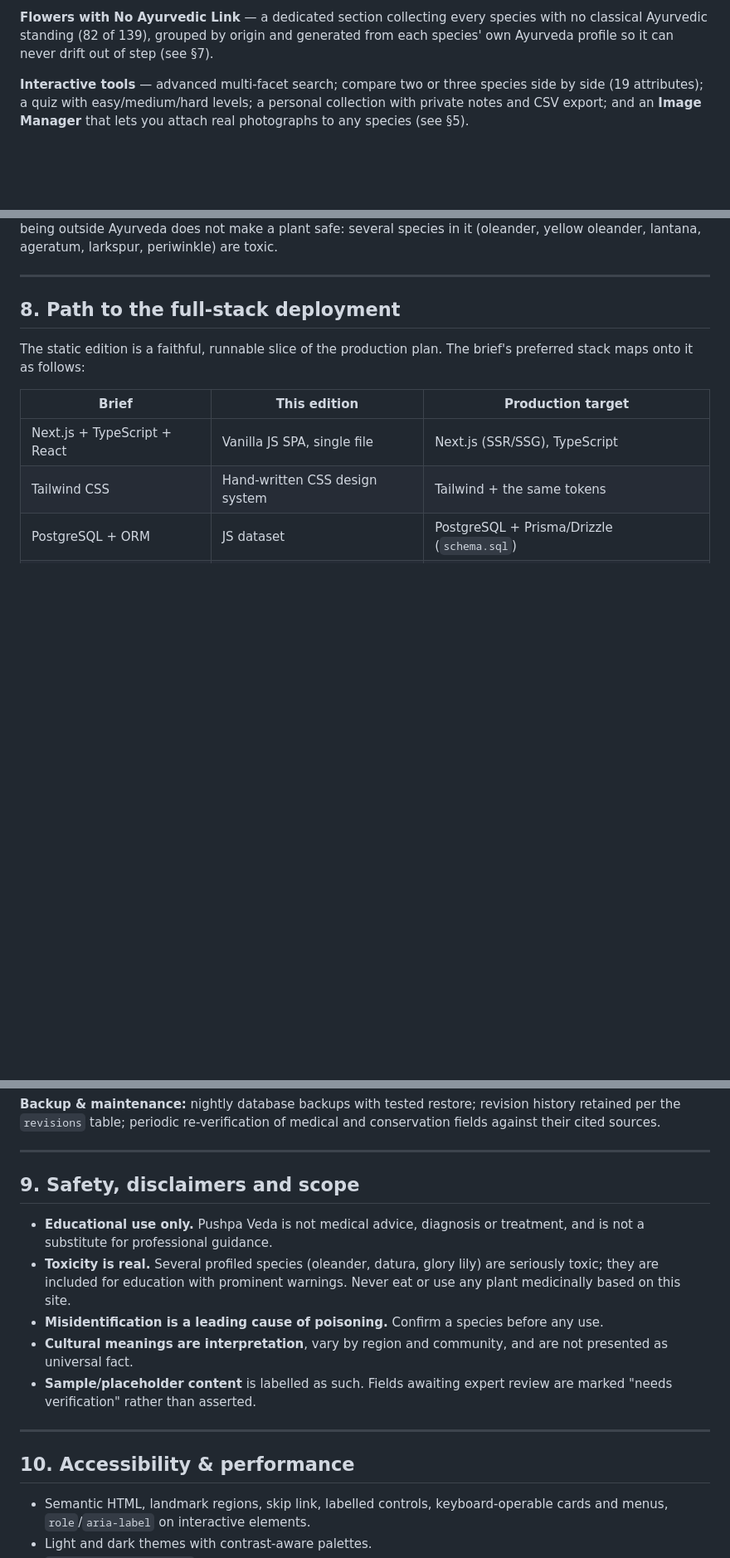
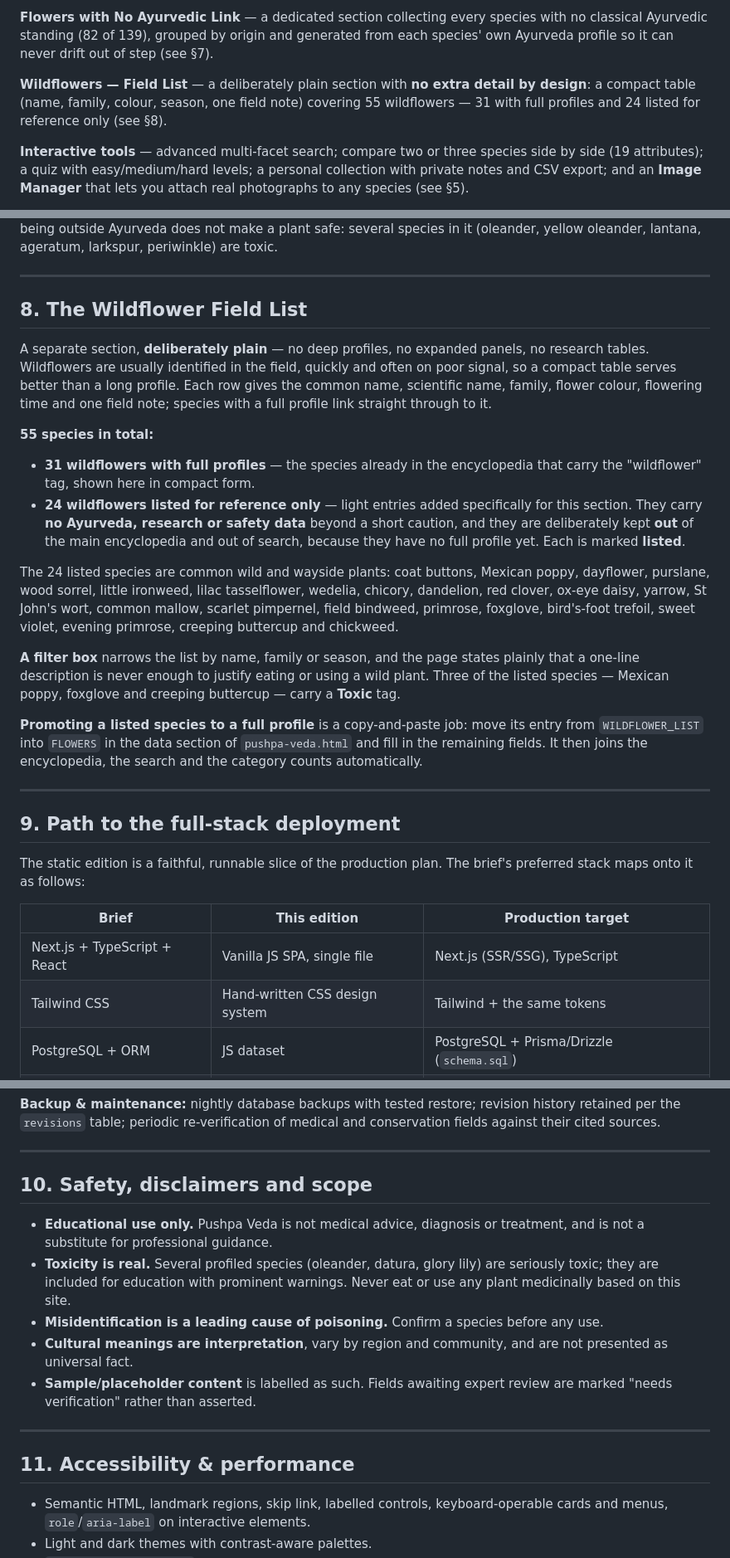
Before and after one commit to dennysonkusale-png/pushpa-veda, a Markdown page: README.md, 3 parts joined by grey strips. Shown at 83% size. GitHub-like rendering; blank space fills up the shorter version.

Commit message:
Document the Wildflower Field List section

```diff
--- a/README.md
+++ b/README.md
@@ -76,6 +76,10 @@ safety, a gardening calendar, cultural depth, and references.
 **Flowers with No Ayurvedic Link** — a dedicated section collecting every species with no
 classical Ayurvedic standing (82 of 139), grouped by origin and generated from each species'
 own Ayurveda profile so it can never drift out of step (see §7).
+
+**Wildflowers — Field List** — a deliberately plain section with **no extra detail by design**:
+a compact table (name, family, colour, season, one field note) covering 55 wildflowers — 31 with
+full profiles and 24 listed for reference only (see §8).
 
 **Interactive tools** — advanced multi-facet search; compare two or three species
 side by side (19 attributes); a quiz with easy/medium/hard levels; a personal
@@ -379,7 +383,41 @@ periwinkle) are toxic.
 
 ---
 
-## 8. Path to the full-stack deployment
+## 8. The Wildflower Field List
+
+A separate section, **deliberately plain** — no deep profiles, no expanded panels, no research
+tables. Wildflowers are usually identified in the field, quickly and often on poor signal, so a
+compact table serves better than a long profile. Each row gives the common name, scientific name,
+family, flower colour, flowering time and one field note; species with a full profile link
+straight through to it.
+
+**55 species in total:**
+
+- **31 wildflowers with full profiles** — the species already in the encyclopedia that carry the
+  "wildflower" tag, shown here in compact form.
+- **24 wildflowers listed for reference only** — light entries added specifically for this
+  section. They carry **no Ayurveda, research or safety data** beyond a short caution, and they
+  are deliberately kept **out** of the main encyclopedia and out of search, because they have no
+  full profile yet. Each is marked **listed**.
+
+The 24 listed species are common wild and wayside plants: coat buttons, Mexican poppy, dayflower,
+purslane, wood sorrel, little ironweed, lilac tasselflower, wedelia, chicory, dandelion, red
+clover, ox-eye daisy, yarrow, St John's wort, common mallow, scarlet pimpernel, field bindweed,
+primrose, foxglove, bird's-foot trefoil, sweet violet, evening primrose, creeping buttercup and
+chickweed.
+
+**A filter box** narrows the list by name, family or season, and the page states plainly that a
+one-line description is never enough to justify eating or using a wild plant. Three of the listed
+species — Mexican poppy, foxglove and creeping buttercup — carry a **Toxic** tag.
+
+**Promoting a listed species to a full profile** is a copy-and-paste job: move its entry from
+`WILDFLOWER_LIST` into `FLOWERS` in the data section of `pushpa-veda.html` and fill in the
+remaining fields. It then joins the encyclopedia, the search and the category counts
+automatically.
+
+---
+
+## 9. Path to the full-stack deployment
 
 The static edition is a faithful, runnable slice of the production plan. The brief's
 preferred stack maps onto it as follows:
@@ -415,7 +453,7 @@ fields against their cited sources.
 
 ---
 
-## 9. Safety, disclaimers and scope
+## 10. Safety, disclaimers and scope
 
 - **Educational use only.** Pushpa Veda is not medical advice, diagnosis or treatment,
   and is not a substitute for professional guidance.
@@ -430,7 +468,7 @@ fields against their cited sources.
 
 ---
 
-## 10. Accessibility & performance
+## 11. Accessibility & performance
 
 - Semantic HTML, landmark regions, skip link, labelled controls, keyboard-operable
   cards and menus, `role`/`aria-label` on interactive elements.
```
